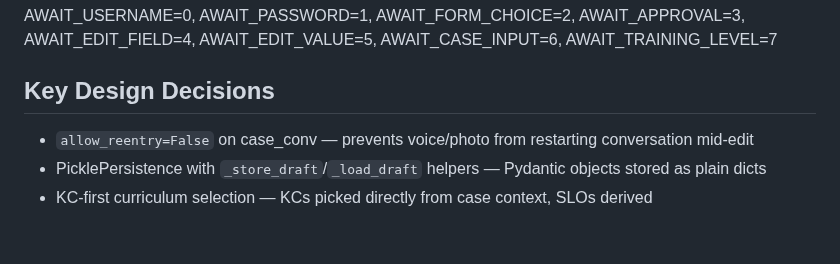
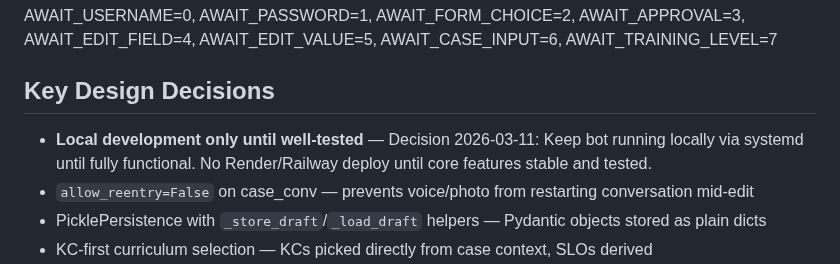
Before and after one commit to moeedahmed/portfolio-guru, a Markdown page: CLAUDE.md, the part around the change. Drawn GitHub-style; blank space fills up the shorter version.

Commit message:
docs: record local-dev-only decision in CLAUDE.md
Decision 2026-03-11: Keep Portfolio Guru running locally via systemd
until fully functional and tested. No cloud deploy until stable.

```diff
--- a/CLAUDE.md
+++ b/CLAUDE.md
@@ -59,6 +59,7 @@ AWAIT_USERNAME=0, AWAIT_PASSWORD=1, AWAIT_FORM_CHOICE=2, AWAIT_APPROVAL=3,
 AWAIT_EDIT_FIELD=4, AWAIT_EDIT_VALUE=5, AWAIT_CASE_INPUT=6, AWAIT_TRAINING_LEVEL=7
 
 ## Key Design Decisions
+- **Local development only until well-tested** — Decision 2026-03-11: Keep bot running locally via systemd until fully functional. No Render/Railway deploy until core features stable and tested.
 - `allow_reentry=False` on case_conv — prevents voice/photo from restarting conversation mid-edit
 - PicklePersistence with `_store_draft`/`_load_draft` helpers — Pydantic objects stored as plain dicts
 - KC-first curriculum selection — KCs picked directly from case context, SLOs derived
```
